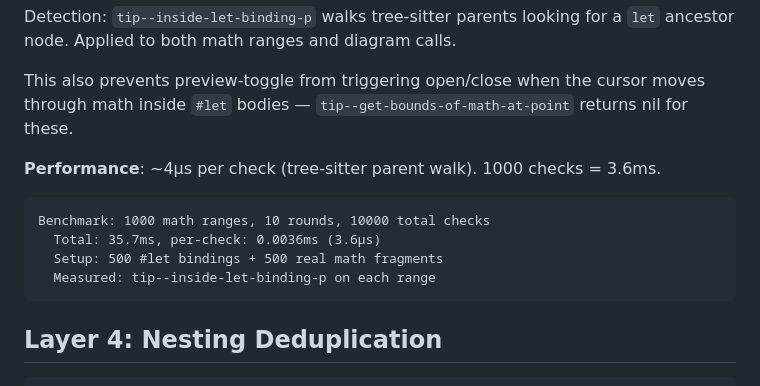
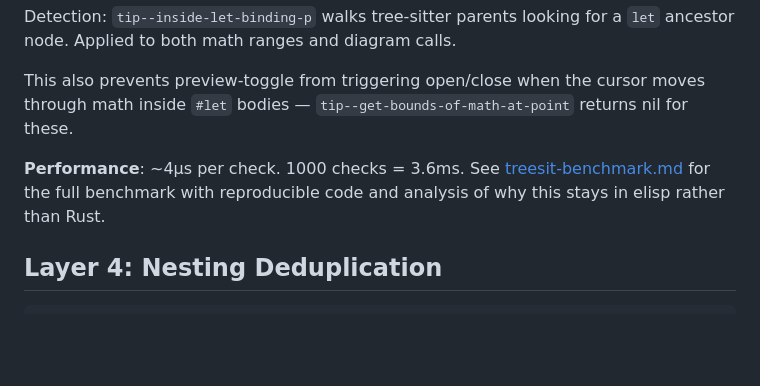
Before and after one commit to laurentowel/tip, a Markdown page: doc/fragment-detection.md, the part around the change. Rendered like a GitHub page; blank space fills up the shorter version.

````diff
--- a/doc/fragment-detection.md
+++ b/doc/fragment-detection.md
@@ -57,14 +57,7 @@ Detection: `tip--inside-let-binding-p` walks tree-sitter parents looking for a `
 
 This also prevents preview-toggle from triggering open/close when the cursor moves through math inside `#let` bodies — `tip--get-bounds-of-math-at-point` returns nil for these.
 
-**Performance**: ~4µs per check (tree-sitter parent walk). 1000 checks = 3.6ms.
-
-```
-Benchmark: 1000 math ranges, 10 rounds, 10000 total checks
-  Total: 35.7ms, per-check: 0.0036ms (3.6µs)
-  Setup: 500 #let bindings + 500 real math fragments
-  Measured: tip--inside-let-binding-p on each range
-```
+**Performance**: ~4µs per check. 1000 checks = 3.6ms. See [treesit-benchmark.md](treesit-benchmark.md) for the full benchmark with reproducible code and analysis of why this stays in elisp rather than Rust.
 
 ## Layer 4: Nesting Deduplication
 
````
Also changed, not shown: doc/treesit-benchmark.md (added, +135 -0 lines).
